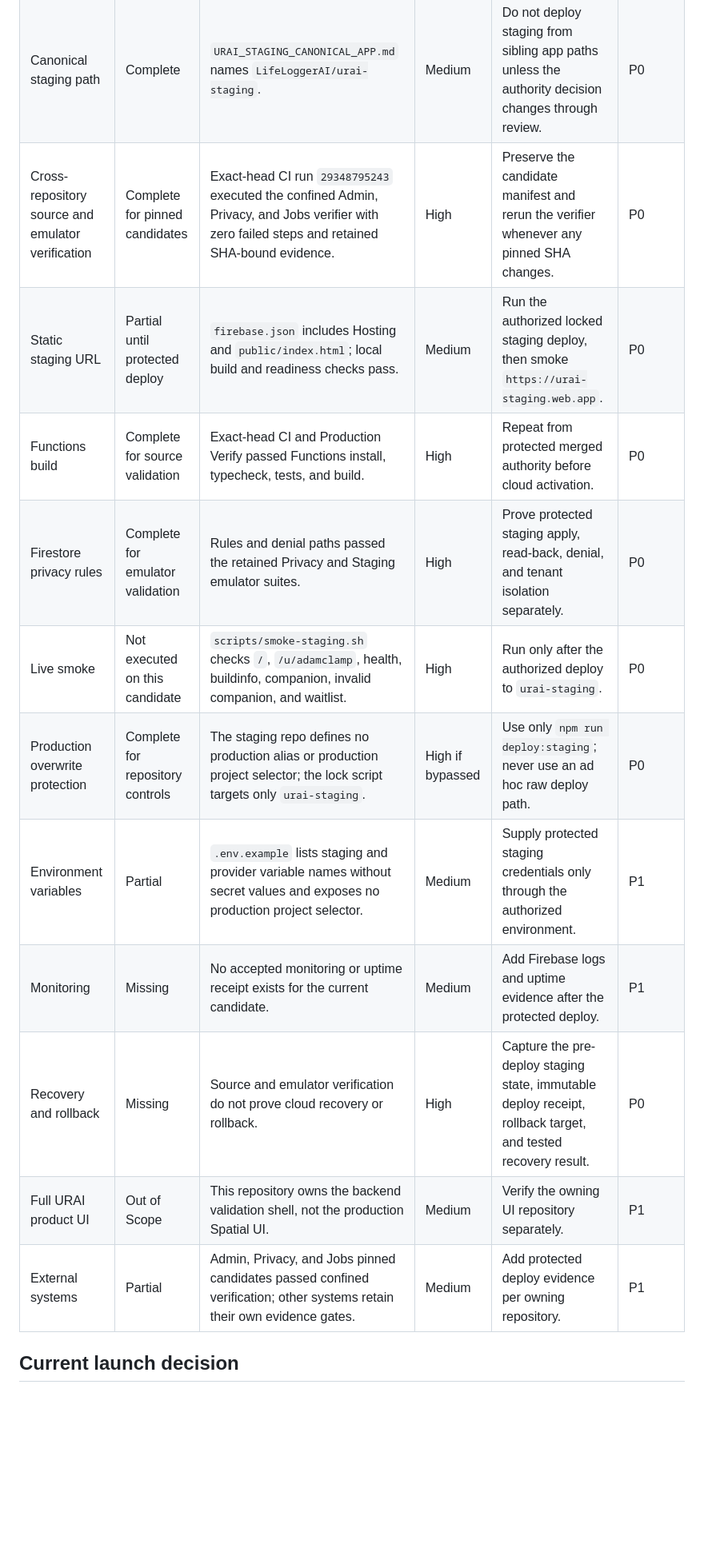
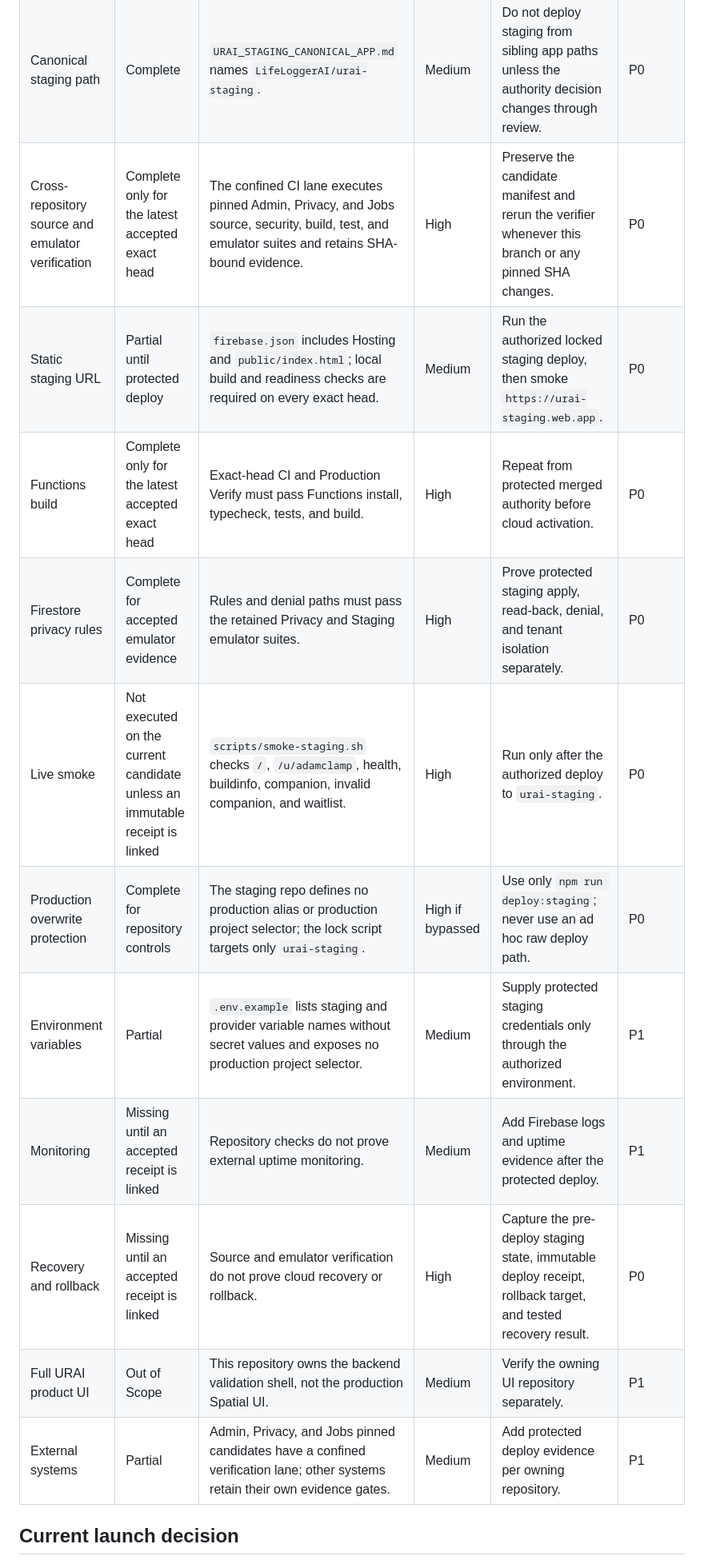
Before and after one commit to LifeLoggerAI/urai-staging, a Markdown page: URAI_STAGING_LAUNCH_BLOCKERS.md, the part around one of its changes. Shown at 80% size. GitHub-like rendering; blank space fills up the shorter version.

Commit message:
Keep staging blocker authority head-independent

```diff
--- a/URAI_STAGING_LAUNCH_BLOCKERS.md
+++ b/URAI_STAGING_LAUNCH_BLOCKERS.md
@@ -4,17 +4,17 @@
 |---|---|---|---|---|---|
 | Firebase project targeting | Complete for source controls | `.firebaserc` maps default and staging to `urai-staging`; deploy readiness rejects any other alias or project. | High if changed | Keep the staging identity enforced by `scripts/check-deploy-readiness.mjs` and the locked deploy script. | P0 |
 | Canonical staging path | Complete | `URAI_STAGING_CANONICAL_APP.md` names `LifeLoggerAI/urai-staging`. | Medium | Do not deploy staging from sibling app paths unless the authority decision changes through review. | P0 |
-| Cross-repository source and emulator verification | Complete for pinned candidates | Exact-head CI run `29348795243` executed the confined Admin, Privacy, and Jobs verifier with zero failed steps and retained SHA-bound evidence. | High | Preserve the candidate manifest and rerun the verifier whenever any pinned SHA changes. | P0 |
-| Static staging URL | Partial until protected deploy | `firebase.json` includes Hosting and `public/index.html`; local build and readiness checks pass. | Medium | Run the authorized locked staging deploy, then smoke `https://urai-staging.web.app`. | P0 |
-| Functions build | Complete for source validation | Exact-head CI and Production Verify passed Functions install, typecheck, tests, and build. | High | Repeat from protected merged authority before cloud activation. | P0 |
-| Firestore privacy rules | Complete for emulator validation | Rules and denial paths passed the retained Privacy and Staging emulator suites. | High | Prove protected staging apply, read-back, denial, and tenant isolation separately. | P0 |
-| Live smoke | Not executed on this candidate | `scripts/smoke-staging.sh` checks `/`, `/u/adamclamp`, health, buildinfo, companion, invalid companion, and waitlist. | High | Run only after the authorized deploy to `urai-staging`. | P0 |
+| Cross-repository source and emulator verification | Complete only for the latest accepted exact head | The confined CI lane executes pinned Admin, Privacy, and Jobs source, security, build, test, and emulator suites and retains SHA-bound evidence. | High | Preserve the candidate manifest and rerun the verifier whenever this branch or any pinned SHA changes. | P0 |
+| Static staging URL | Partial until protected deploy | `firebase.json` includes Hosting and `public/index.html`; local build and readiness checks are required on every exact head. | Medium | Run the authorized locked staging deploy, then smoke `https://urai-staging.web.app`. | P0 |
+| Functions build | Complete only for the latest accepted exact head | Exact-head CI and Production Verify must pass Functions install, typecheck, tests, and build. | High | Repeat from protected merged authority before cloud activation. | P0 |
+| Firestore privacy rules | Complete for accepted emulator evidence | Rules and denial paths must pass the retained Privacy and Staging emulator suites. | High | Prove protected staging apply, read-back, denial, and tenant isolation separately. | P0 |
+| Live smoke | Not executed on the current candidate unless an immutable receipt is linked | `scripts/smoke-staging.sh` checks `/`, `/u/adamclamp`, health, buildinfo, companion, invalid companion, and waitlist. | High | Run only after the authorized deploy to `urai-staging`. | P0 |
 | Production overwrite protection | Complete for repository controls | The staging repo defines no production alias or production project selector; the lock script targets only `urai-staging`. | High if bypassed | Use only `npm run deploy:staging`; never use an ad hoc raw deploy path. | P0 |
 | Environment variables | Partial | `.env.example` lists staging and provider variable names without secret values and exposes no production project selector. | Medium | Supply protected staging credentials only through the authorized environment. | P1 |
-| Monitoring | Missing | No accepted monitoring or uptime receipt exists for the current candidate. | Medium | Add Firebase logs and uptime evidence after the protected deploy. | P1 |
-| Recovery and rollback | Missing | Source and emulator verification do not prove cloud recovery or rollback. | High | Capture the pre-deploy staging state, immutable deploy receipt, rollback target, and tested recovery result. | P0 |
+| Monitoring | Missing until an accepted receipt is linked | Repository checks do not prove external uptime monitoring. | Medium | Add Firebase logs and uptime evidence after the protected deploy. | P1 |
+| Recovery and rollback | Missing until an accepted receipt is linked | Source and emulator verification do not prove cloud recovery or rollback. | High | Capture the pre-deploy staging state, immutable deploy receipt, rollback target, and tested recovery result. | P0 |
 | Full URAI product UI | Out of Scope | This repository owns the backend validation shell, not the production Spatial UI. | Medium | Verify the owning UI repository separately. | P1 |
-| External systems | Partial | Admin, Privacy, and Jobs pinned candidates passed confined verification; other systems retain their own evidence gates. | Medium | Add protected deploy evidence per owning repository. | P1 |
+| External systems | Partial | Admin, Privacy, and Jobs pinned candidates have a confined verification lane; other systems retain their own evidence gates. | Medium | Add protected deploy evidence per owning repository. | P1 |
 
 ## Current launch decision
 
```
Also changed, not shown: other parts of URAI_STAGING_LAUNCH_BLOCKERS.md (+2 -2 lines).
